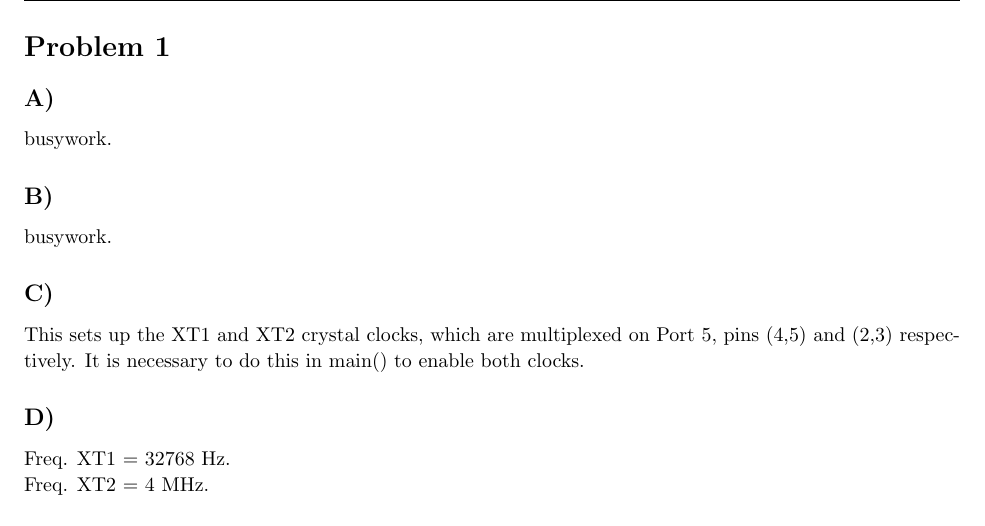
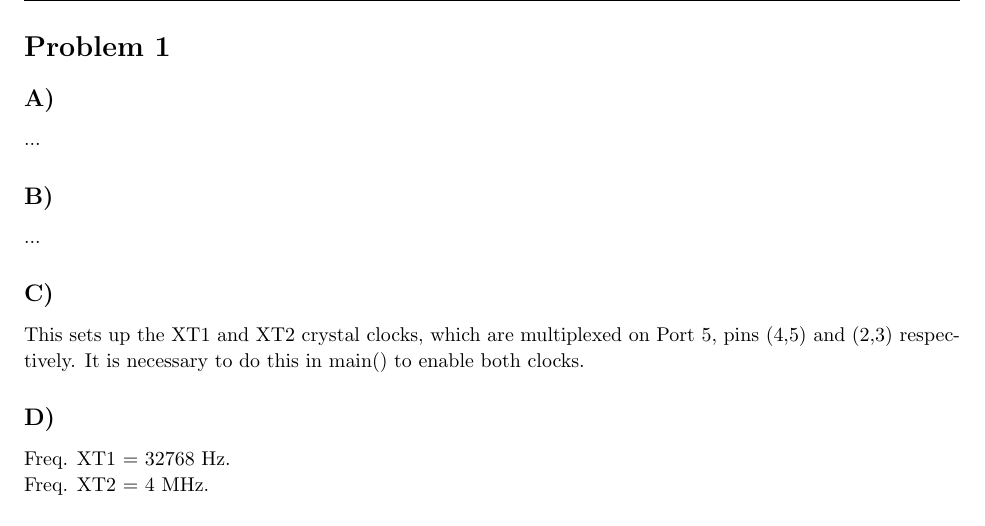
Before and after one commit to tmathmeyer/ECE2049, a LaTeX problem sheet (hw/hw3/ece2.tex): part of page 2 of 5, cut so that both start at the same text. The pictures show the PDF file hw/hw3/ece3.pdf that the author committed with the source.

Commit message:
removed the part the tAs might not like

```diff
--- a/hw/hw3/ece2.tex
+++ b/hw/hw3/ece2.tex
@@ -81,9 +81,9 @@
 
 \begin{homeworkProblem}
 	\subsection*{A)}
-	busywork.
+	...
 	\subsection*{B)}
-	busywork.
+	...
 	\subsection*{C)}
 	This sets up the XT1 and XT2 crystal clocks, which are multiplexed on Port 5, pins (4,5) and (2,3) respectively. It is necessary to do this in main() to enable both clocks.
 	\subsection*{D)}
```
Also changed, not shown: hw/hw3/ece3.pdf.
